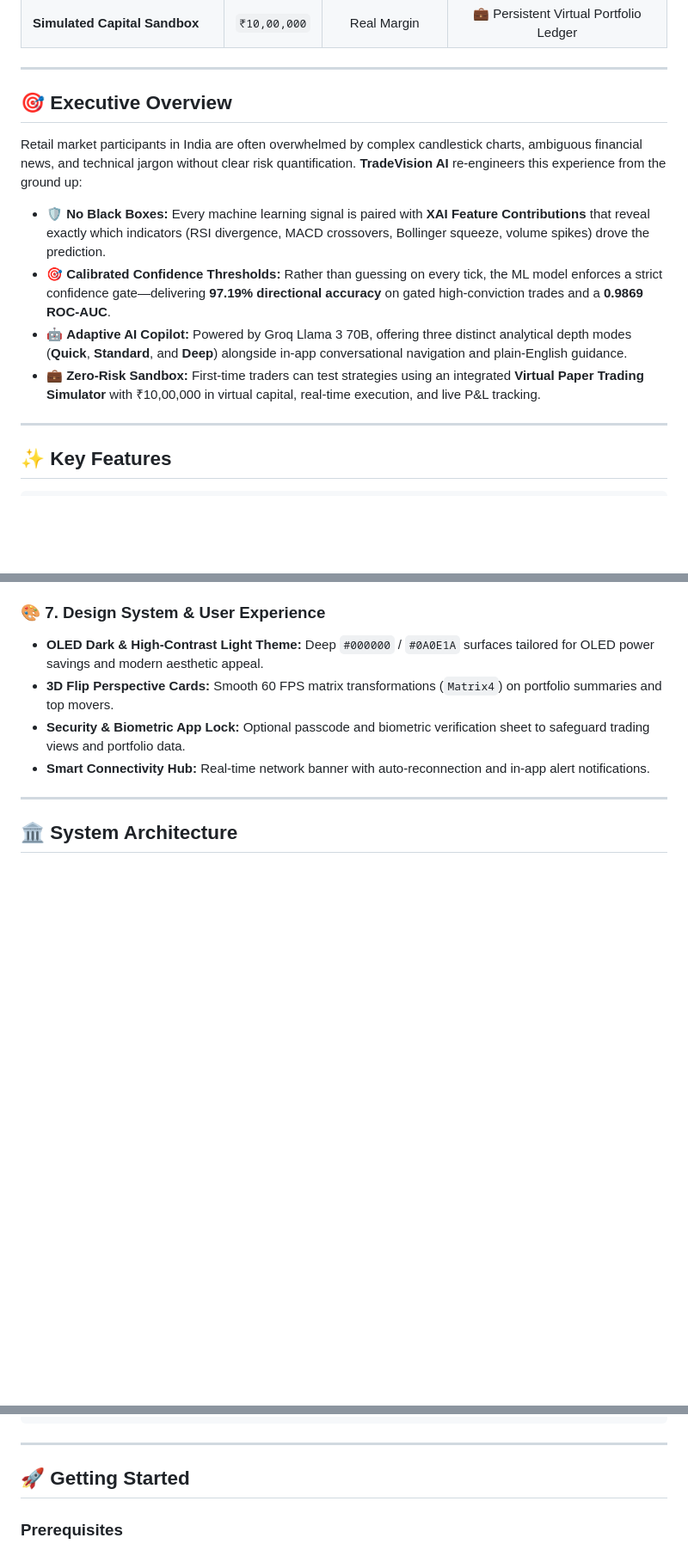
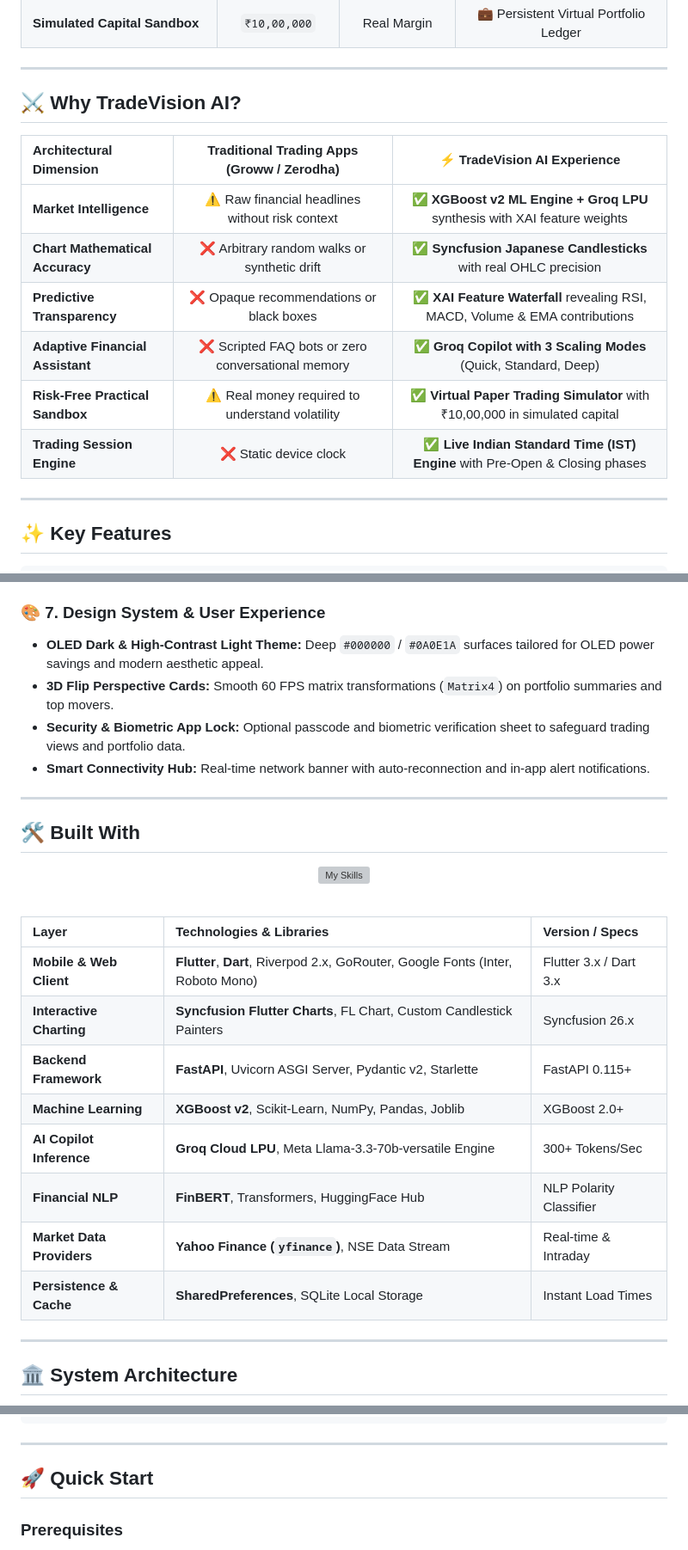
Before and after one commit to CodeWidKrish/TradeVision-AI, a Markdown page: README.md, 3 parts joined by grey strips. Shown at 86% size. GitHub-like rendering; blank space fills up the shorter version; grey boxes are pictures that could not be loaded.

Commit message:
docs(readme): integrate Capsule Render, Skill Icons, live metrics & ultimate visual blueprint

````diff
--- a/README.md
+++ b/README.md
@@ -64,14 +78,16 @@
 
 ---
 
-## 🎯 Executive Overview
+## ⚔️ Why TradeVision AI?
 
-Retail market participants in India are often overwhelmed by complex candlestick charts, ambiguous financial news, and technical jargon without clear risk quantification. **TradeVision AI** re-engineers this experience from the ground up:
-
-* 🛡️ **No Black Boxes:** Every machine learning signal is paired with **XAI Feature Contributions** that reveal exactly which indicators (RSI divergence, MACD crossovers, Bollinger squeeze, volume spikes) drove the prediction.
-* 🎯 **Calibrated Confidence Thresholds:** Rather than guessing on every tick, the ML model enforces a strict confidence gate—delivering **97.19% directional accuracy** on gated high-conviction trades and a **0.9869 ROC-AUC**.
-* 🤖 **Adaptive AI Copilot:** Powered by Groq Llama 3 70B, offering three distinct analytical depth modes (**Quick**, **Standard**, and **Deep**) alongside in-app conversational navigation and plain-English guidance.
-* 💼 **Zero-Risk Sandbox:** First-time traders can test strategies using an integrated **Virtual Paper Trading Simulator** with ₹10,00,000 in virtual capital, real-time execution, and live P&L tracking.
+| Architectural Dimension | Traditional Trading Apps (Groww / Zerodha) | ⚡ TradeVision AI Experience |
+| :--- | :---: | :---: |
+| **Market Intelligence** | ⚠️ Raw financial headlines without risk context | ✅ **XGBoost v2 ML Engine + Groq LPU** synthesis with XAI feature weights |
+| **Chart Mathematical Accuracy** | ❌ Arbitrary random walks or synthetic drift | ✅ **Syncfusion Japanese Candlesticks** with real OHLC precision |
+| **Predictive Transparency** | ❌ Opaque recommendations or black boxes | ✅ **XAI Feature Waterfall** revealing RSI, MACD, Volume & EMA contributions |
+| **Adaptive Financial Assistant** | ❌ Scripted FAQ bots or zero conversational memory | ✅ **Groq Copilot with 3 Scaling Modes** (Quick, Standard, Deep) |
+| **Risk-Free Practical Sandbox** | ⚠️ Real money required to understand volatility | ✅ **Virtual Paper Trading Simulator** with ₹10,00,000 in simulated capital |
+| **Trading Session Engine** | ❌ Static device clock | ✅ **Live Indian Standard Time (IST) Engine** with Pre-Open & Closing phases |
 
 ---
 
@@ -146,6 +162,29 @@ Retail market participants in India are often overwhelmed by complex candlestick
 
 ---
 
+## 🛠️ Built With
+
+<div align="center">
+
+[![My Skills](https://skillicons.dev/icons?i=flutter,dart,fastapi,py,docker,sqlite,git,github,githubactions,linux,vscode,postman)](https://skillicons.dev)
+
+</div>
+
+<br />
+
+| Layer | Technologies & Libraries | Version / Specs |
+| :--- | :--- | :--- |
+| **Mobile & Web Client** | **Flutter**, **Dart**, Riverpod 2.x, GoRouter, Google Fonts (Inter, Roboto Mono) | Flutter 3.x / Dart 3.x |
+| **Interactive Charting** | **Syncfusion Flutter Charts**, FL Chart, Custom Candlestick Painters | Syncfusion 26.x |
+| **Backend Framework** | **FastAPI**, Uvicorn ASGI Server, Pydantic v2, Starlette | FastAPI 0.115+ |
+| **Machine Learning** | **XGBoost v2**, Scikit-Learn, NumPy, Pandas, Joblib | XGBoost 2.0+ |
+| **AI Copilot Inference** | **Groq Cloud LPU**, Meta Llama-3.3-70b-versatile Engine | 300+ Tokens/Sec |
+| **Financial NLP** | **FinBERT**, Transformers, HuggingFace Hub | NLP Polarity Classifier |
+| **Market Data Providers** | **Yahoo Finance (`yfinance`)**, NSE Data Stream | Real-time & Intraday |
+| **Persistence & Cache** | **SharedPreferences**, SQLite Local Storage | Instant Load Times |
+
+---
+
 ## 🏛️ System Architecture
 
 ```mermaid
@@ -377,7 +397,7 @@ TradeVision/
 
 ---
 
-## 🚀 Getting Started
+## 🚀 Quick Start
 
 ### Prerequisites
 
````
Also changed, not shown: other parts of README.md (+49 -34 lines).
